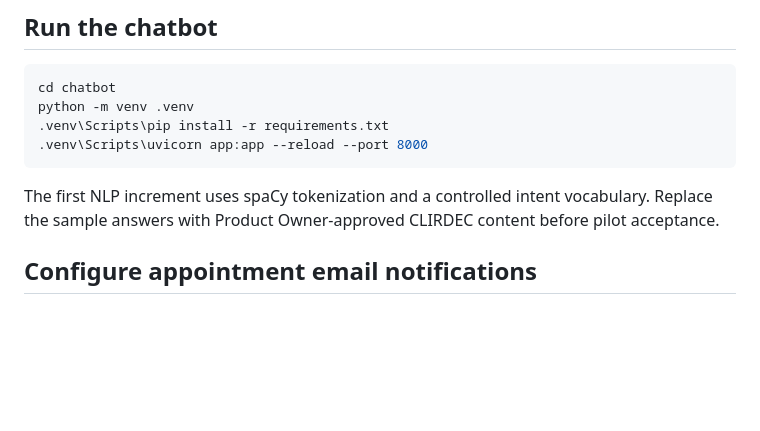
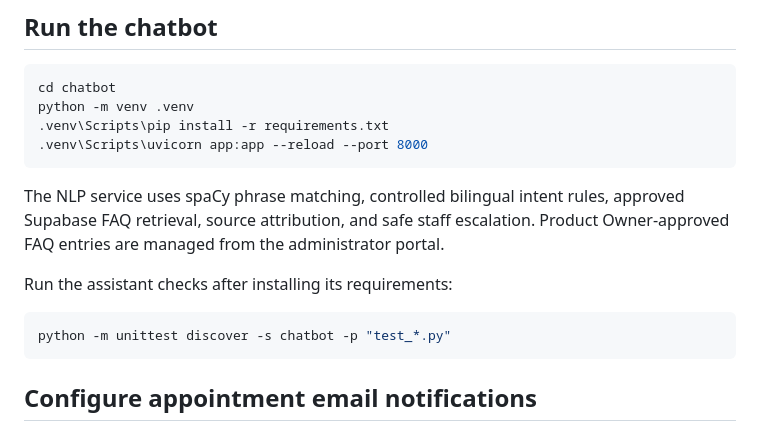
Before and after one commit to Azrael-C/CLIRDEC_CONSULTATION_Website, a Markdown page: README.md, the part around one of its changes. Rendered like a GitHub page; blank space fills up the shorter version.

Commit message:
Implement core workflow: README.md

````diff
--- a/README.md
+++ b/README.md
@@ -48,7 +47,13 @@ python -m venv .venv
 .venv\Scripts\uvicorn app:app --reload --port 8000
 ```
 
-The first NLP increment uses spaCy tokenization and a controlled intent vocabulary. Replace the sample answers with Product Owner-approved CLIRDEC content before pilot acceptance.
+The NLP service uses spaCy phrase matching, controlled bilingual intent rules, approved Supabase FAQ retrieval, source attribution, and safe staff escalation. Product Owner-approved FAQ entries are managed from the administrator portal.
+
+Run the assistant checks after installing its requirements:
+
+```powershell
+python -m unittest discover -s chatbot -p "test_*.py"
+```
 
 ## Configure appointment email notifications
 
````
Also changed, not shown: other parts of README.md (+0 -1 lines).
